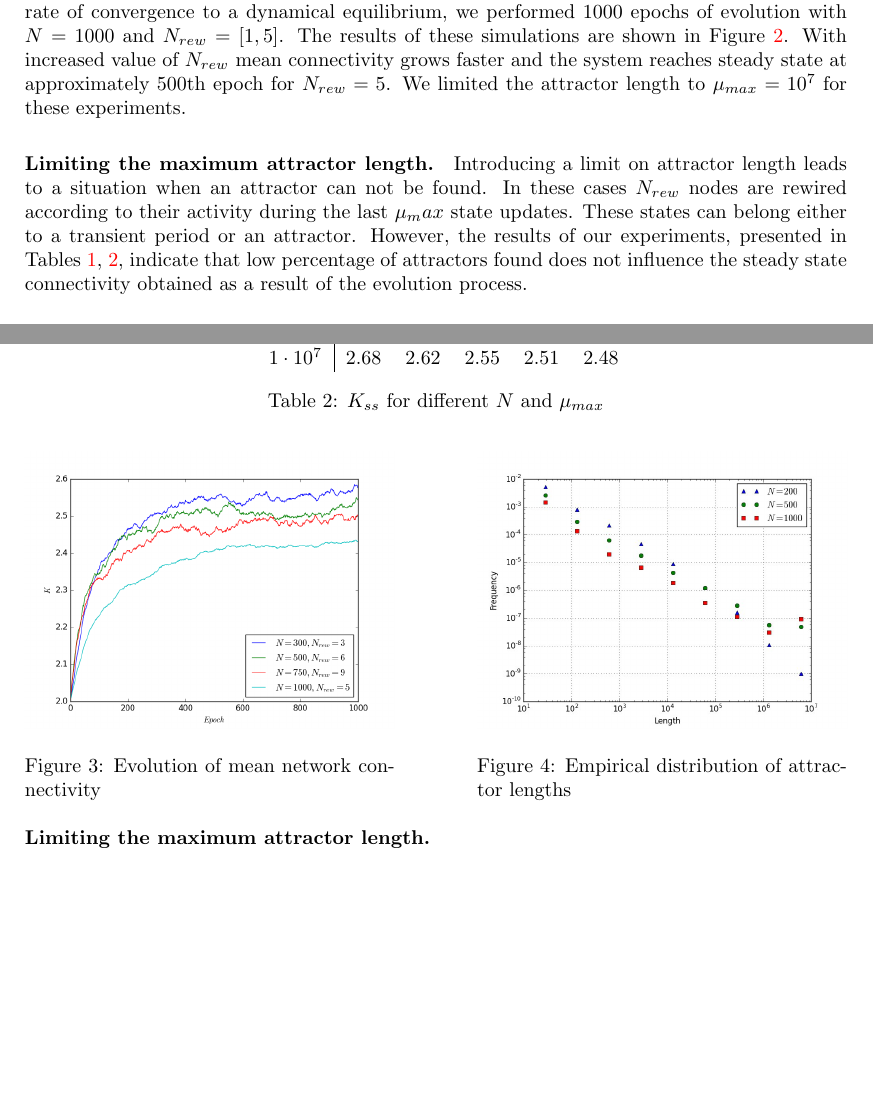
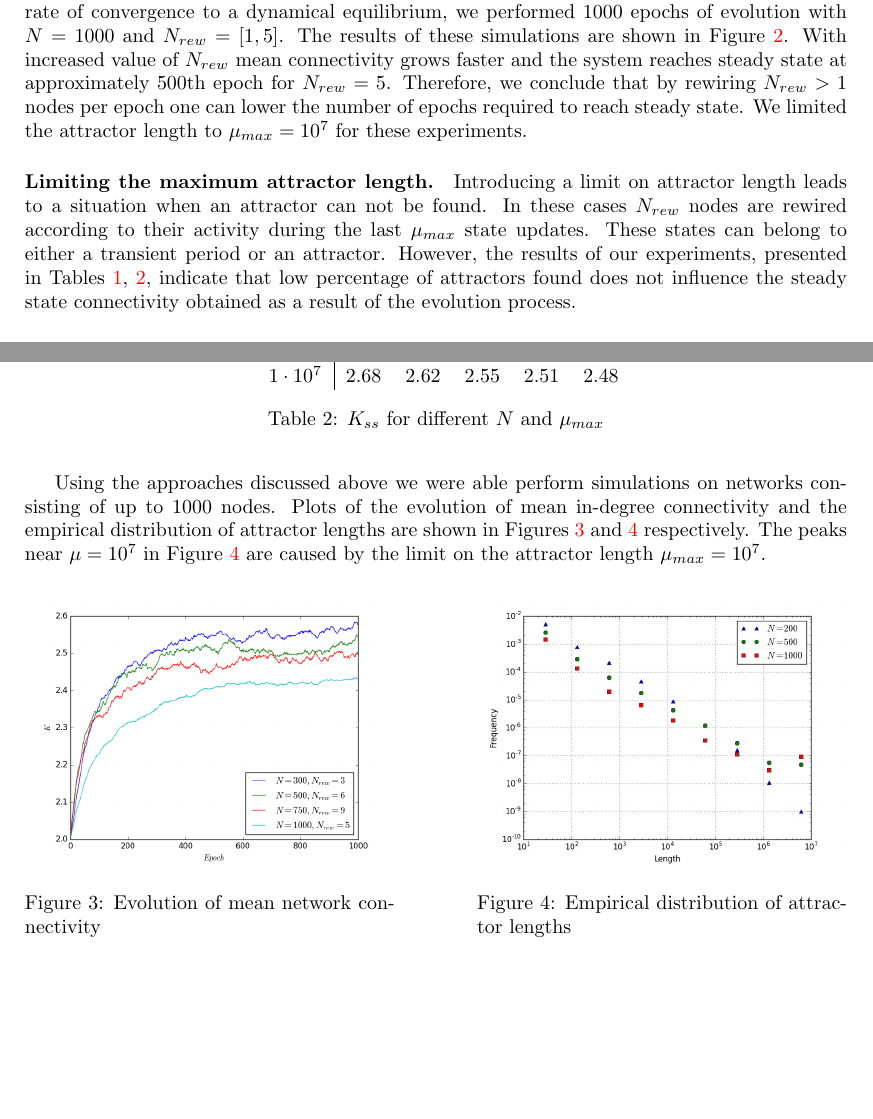
Before and after one commit to kkirka/ycs-2016-paper, a LaTeX paper (Paper/paper.tex): two parts of pages 7 and 8 of 10, joined at a grey line, cut so that both start at the same text, the shorter picture padded with empty space. Compiled offline with pdfLaTeX.

Commit message:
Add the description of Kss and Attr. Dist. To Exp. study

```diff
--- a/Paper/paper.tex
+++ b/Paper/paper.tex
@@ -227,9 +227,9 @@ The modified algorithm of ARBN evolution consists of a set of consecutive epochs
 		\end{minipage}
 	\end{figure}
 
-	\paragraph{Rewiring more than one node per epoch.} In order to determine how $N_{rew}$ influences the rate of convergence to a dynamical equilibrium, we performed $1000$ epochs of evolution with $N=1000$ and $N_{rew}=[1, 5]$. The results of these simulations are shown in Figure \ref{fig:nrew}. With increased value of $N_{rew}$ mean connectivity grows faster and the system reaches steady state at approximately 500th epoch for $N_{rew}=5$. We limited the attractor length to $\mu_{max}=10^7$ for these experiments.
+	\paragraph{Rewiring more than one node per epoch.} In order to determine how $N_{rew}$ influences the rate of convergence to a dynamical equilibrium, we performed $1000$ epochs of evolution with $N=1000$ and $N_{rew}=[1, 5]$. The results of these simulations are shown in Figure \ref{fig:nrew}. With increased value of $N_{rew}$ mean connectivity grows faster and the system reaches steady state at approximately 500th epoch for $N_{rew}=5$. Therefore, we conclude that by rewiring $N_{rew} > 1$ nodes per epoch one can lower the number of epochs required to reach steady state. We limited the attractor length to $\mu_{max}=10^7$ for these experiments.
 
-	\paragraph{Limiting the maximum attractor length.} Introducing a limit on attractor length leads to a situation when an attractor can not be found. In these cases $N_{rew}$ nodes are rewired according to their activity during the last $\mu_max$ state updates. These states can belong either to a transient period or an attractor. However, the results of our experiments, presented in Tables \ref{table:percentage_of_attractors}, \ref{table:kss}, indicate that low percentage of attractors found does not influence the steady state connectivity obtained as a result of the evolution process.
+	\paragraph{Limiting the maximum attractor length.} Introducing a limit on attractor length leads to a situation when an attractor can not be found. In these cases $N_{rew}$ nodes are rewired according to their activity during the last $\mu_{max}$ state updates. These states can belong to either a transient period or an attractor. However, the results of our experiments, presented in Tables \ref{table:percentage_of_attractors}, \ref{table:kss}, indicate that low percentage of attractors found does not influence the steady state connectivity obtained as a result of the evolution process.
 
 	\begin{table}[ht!]
 		\centering
@@ -263,16 +263,20 @@ The modified algorithm of ARBN evolution consists of a set of consecutive epochs
 		\label{table:kss}
 	\end{table}
 
-	\paragraph{Limiting the maximum attractor length.}
-	\begin{figure}[ht!]
+	Using the approaches discussed above we were able perform simulations on networks consisting of up to 1000 nodes. Plots of the evolution of mean in-degree connectivity and the empirical distribution of attractor lengths are shown in Figures \ref{fig:evolution} and \ref{fig:attractors} respectively. The peaks near $\mu=10^7$ in Figure \ref{fig:attractors} are caused by the limit on the attractor length $\mu_{max} = 10^7$.
+
+
+	\begin{figure}[h]
 		\begin{minipage}[t]{0.45\textwidth}
 			\includegraphics[width=1.0\textwidth]{plots/evolution}
 			\caption{Evolution of mean network connectivity}
+			\label{fig:evolution}
 		\end{minipage}\hfill
 		\begin{minipage}[t]{0.45\textwidth}
 			\centering
 			\includegraphics[width=1.0\textwidth]{plots/attractors}
 			\caption{Empirical distribution of attractor lengths}
+			\label{fig:attractors}
 		\end{minipage}
 	\end{figure}
 	%------------------------------------------------------------------------------
```
Also changed, not shown: Paper/paper.pdf.
